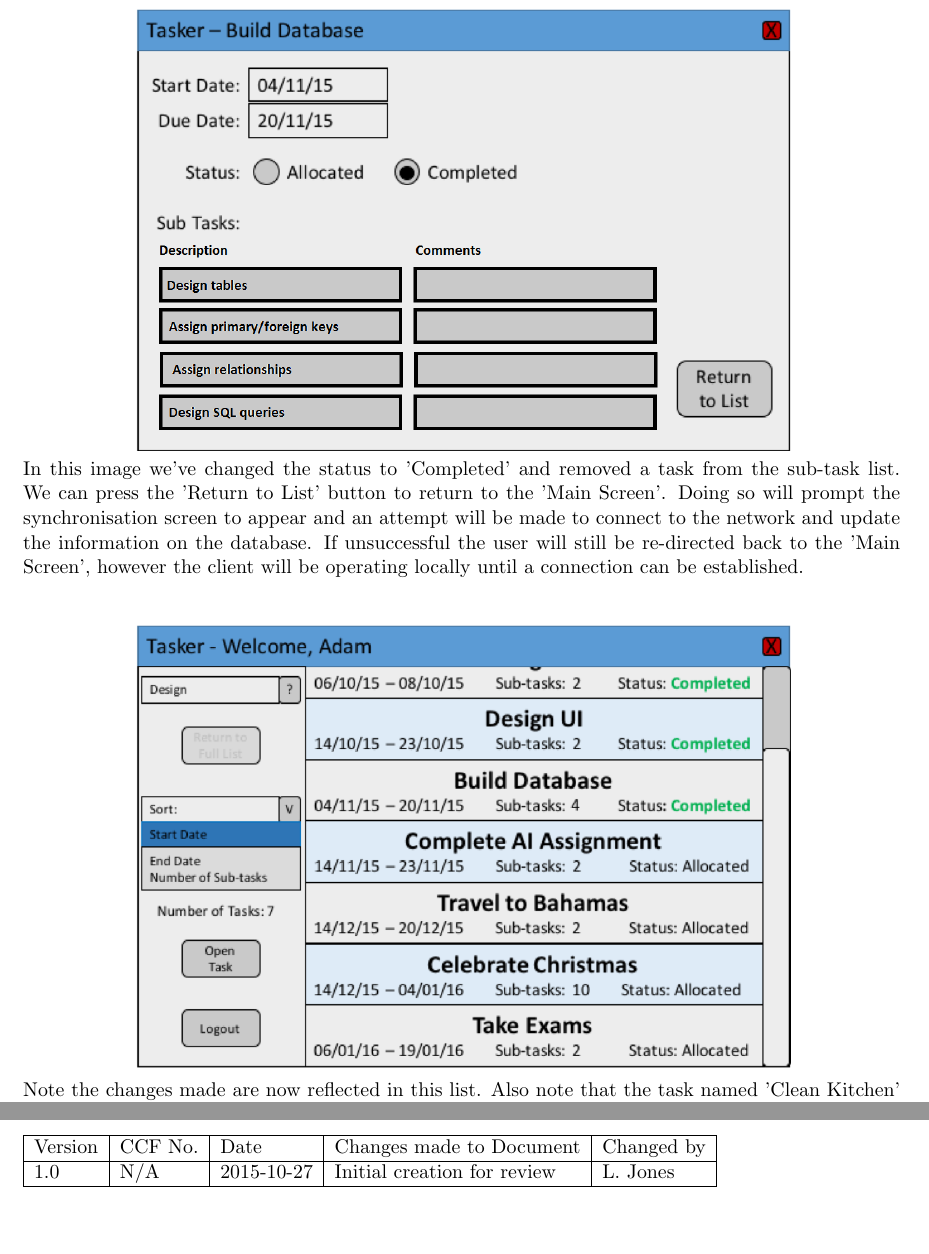
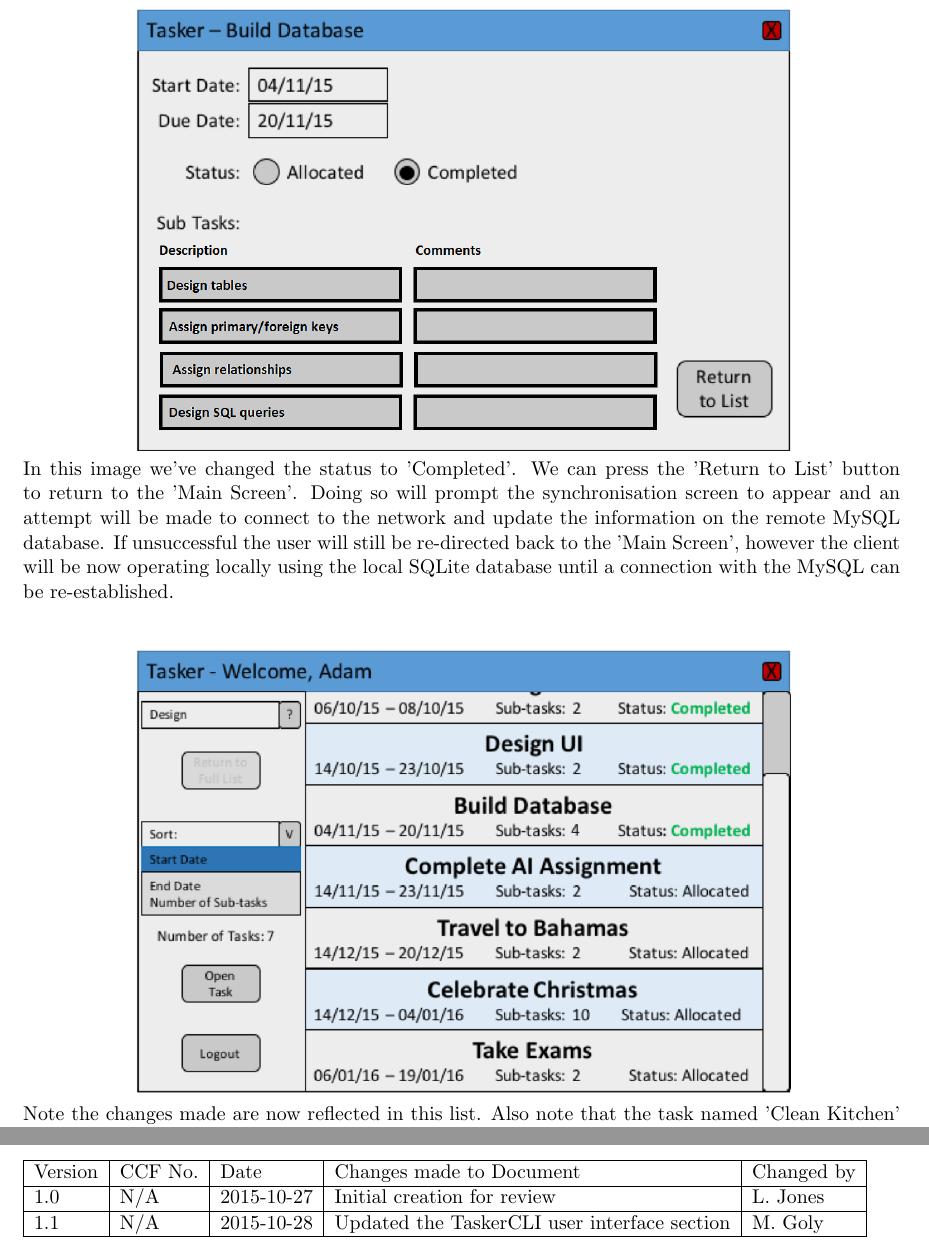
Before and after one commit to MichalGoly/Tasker, a LaTeX document (docs/interaction-and-design/Interaction and high level design for the system.tex): two parts of pages 11 and 14 of 14, joined at a grey line, cut so that both start at the same text, the shorter picture padded with empty space. Compiled offline with pdfLaTeX.

Commit message:
updated the TaskerCLI user interface section

```diff
--- a/docs/interaction-and-design/Interaction and high level design for the system.tex
+++ b/docs/interaction-and-design/Interaction and high level design for the system.tex
@@ -116,13 +116,13 @@
 The synchronisation screen occurs between the login and main client page. As per the requirements specifications \cite{se.qa.rs fr11} this screen will also occur before and after local editing if network access is available, as well as occurring every 5 minutes by default should no local editing take place. This will display the relevant information from the database as it's downloading the data. Ideally this will be a fast enough task that this screen should be seen for as little time as possible. \\~\\
 \newline
 \includegraphics[width=0.75\textwidth, center]{images/5.2/TaskerCLIMainScreen} \\
-The 'Main Screen' of TaskerCLI. It shows a list of tasks assigned to the person who signed in, as well as options for sorting and searching through the list. Clicking on the 'Log Out' button will re-direct the user back to the login authentication screen. Double clicking a task's panel, or selecting a task and clicking the 'open task' button shows more detail about the task \cite{se.qa.rs fr10}, as well as the editable parts, such as the completed/allocated attribute and the sub-task list. In this example we'll double-click on the "Build Database" task. \\~\\
+The 'Main Screen' of TaskerCLI. It shows a list of tasks assigned to the person who signed in, as well as options for sorting and searching through the list. Clicking on the 'Log Out' button will re-direct the user back to the login authentication screen. Double clicking a task's panel, or selecting a task and clicking the 'open task' button shows more detail about the task \cite{se.qa.rs fr10}, as well as the editable parts, such as the completed/allocated attribute and the sub-task list comments. In this example we'll double-click on the "Build Database" task. \\~\\
 \newline
 \includegraphics[width=0.75\textwidth, center]{images/5.2/TaskerCLITaskInfo} \\
-This screen shows more detail about the "Build Database". It displays all the task's information and allows the user to edit the parts specified \cite{se.qa.rs fr10}. \\~\\
+This screen shows more details about the "Build Database". It displays all the task's information and allows the user to edit task step comments and change task's status \cite{se.qa.rs fr10}. \\~\\
 \newline
 \includegraphics[width=0.75\textwidth, center]{images/5.2/TaskerCLITaskUpdated} \\
-In this image we've changed the status to 'Completed' and removed a task from the sub-task list. We can press the 'Return to List' button to return to the 'Main Screen'. Doing so will prompt the synchronisation screen to appear and an attempt will be made to connect to the network and update the information on the database. If unsuccessful the user will still be re-directed back to the 'Main Screen', however the client will be operating locally until a connection can be established.\\~\\
+In this image we've changed the status to 'Completed'. We can press the 'Return to List' button to return to the 'Main Screen'. Doing so will prompt the synchronisation screen to appear and an attempt will be made to connect to the network and update the information on the remote MySQL database. If unsuccessful the user will still be re-directed back to the 'Main Screen', however the client will be now operating locally using the local SQLite database until a connection with the MySQL can be re-established.\\~\\
 \newline
 \includegraphics[width=0.75\textwidth, center]{images/5.2/TaskerCLIMainScreenUpdated} \\
 Note the changes made are now reflected in this list. Also note that the task named 'Clean Kitchen' has disappeared. This is something that could happen if said task were marked 'Abandoned' via TaskerMAN while the user was editing a task within TaskerCLI, provided there is a network connection. \\~\\
@@ -179,6 +179,8 @@
 \hline
 1.0 & N/A & 2015-10-27 & Initial creation for review & L. Jones \\
 \hline
+1.1 & N/A & 2015-10-28 & Updated the TaskerCLI user interface section & M. Goly \\
+\hline
 \end{tabular}
 \label{thelastpage}
 \end{document}
```
Also changed, not shown: docs/interaction-and-design/Interaction and high level design for the system.tex (4 more changed lines).
